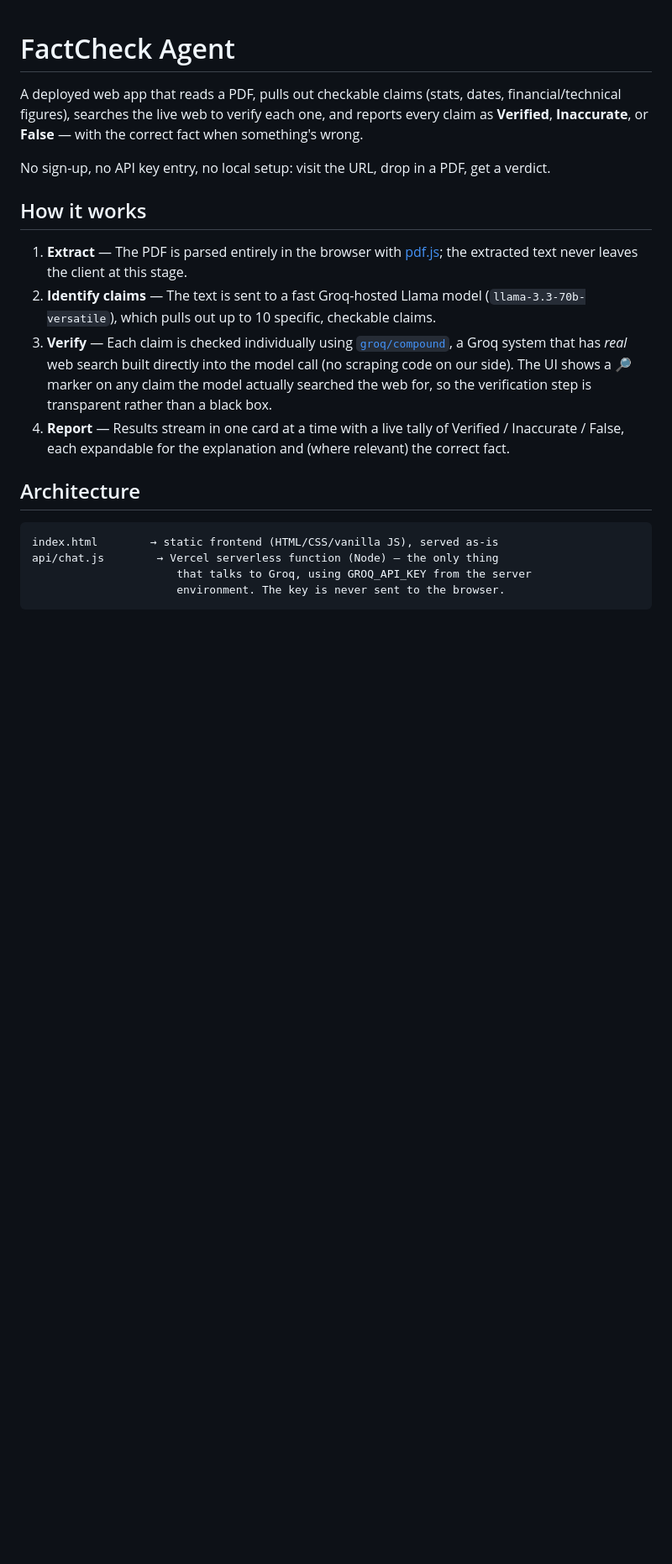
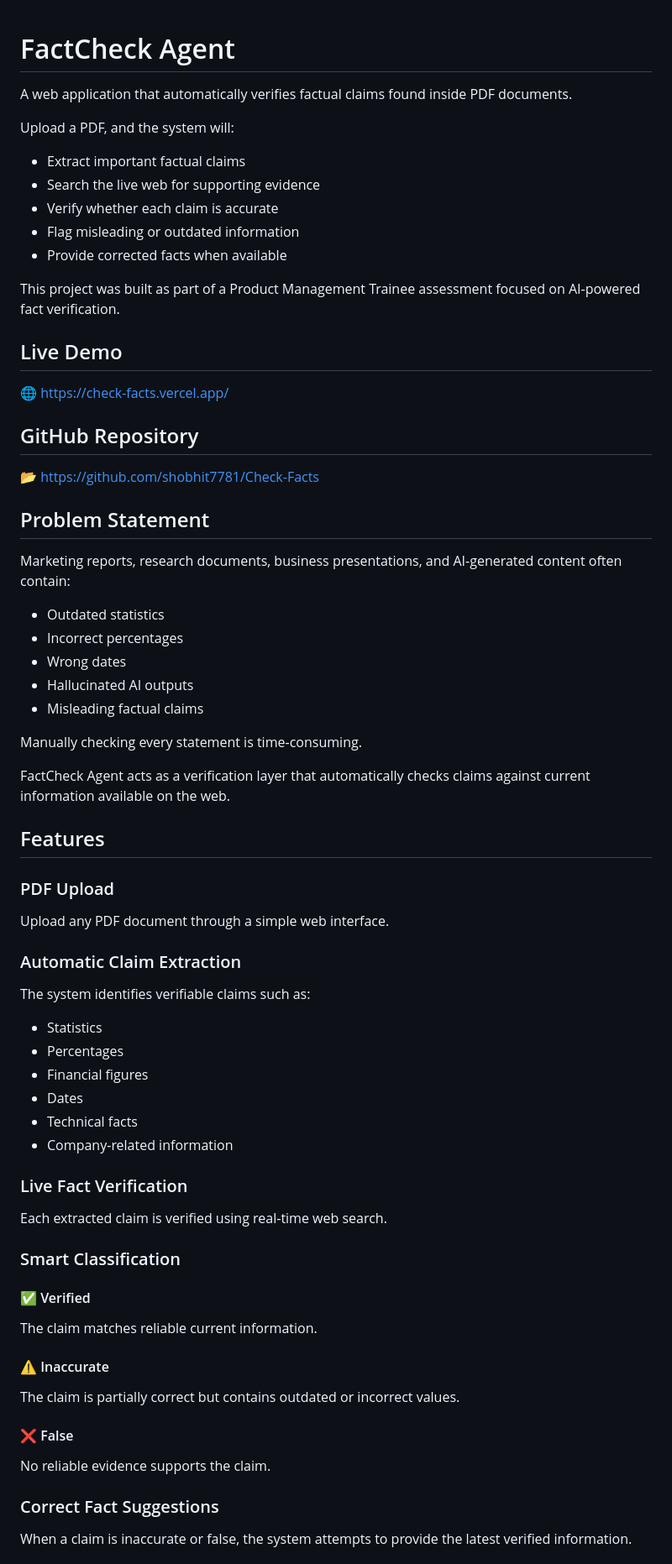
Before and after one commit to shobhit7781/Check-Facts, a Markdown page: README.md, the part around one of its changes. Shown at 84% size. Drawn GitHub-style; blank space fills up the shorter version.

````diff
--- a/README.md
+++ b/README.md
@@ -1,34 +1,75 @@
 # FactCheck Agent
 
-A deployed web app that reads a PDF, pulls out checkable claims (stats, dates,
-financial/technical figures), searches the live web to verify each one, and
-reports every claim as **Verified**, **Inaccurate**, or **False** — with the
-correct fact when something's wrong.
+A web application that automatically verifies factual claims found inside PDF documents.
 
-No sign-up, no API key entry, no local setup: visit the URL, drop in a PDF,
-get a verdict.
+Upload a PDF, and the system will:
 
-## How it works
+* Extract important factual claims
+* Search the live web for supporting evidence
+* Verify whether each claim is accurate
+* Flag misleading or outdated information
+* Provide corrected facts when available
 
-1. **Extract** — The PDF is parsed entirely in the browser with [pdf.js](https://mozilla.github.io/pdf.js/);
-   the extracted text never leaves the client at this stage.
-2. **Identify claims** — The text is sent to a fast Groq-hosted Llama model
-   (`llama-3.3-70b-versatile`), which pulls out up to 10 specific, checkable
-   claims.
-3. **Verify** — Each claim is checked individually using
-   [`groq/compound`](https://console.groq.com/docs/compound), a Groq system
-   that has *real* web search built directly into the model call (no scraping
-   code on our side). The UI shows a 🔎 marker on any claim the model actually
-   searched the web for, so the verification step is transparent rather than
-   a black box.
-4. **Report** — Results stream in one card at a time with a live tally of
-   Verified / Inaccurate / False, each expandable for the explanation and
-   (where relevant) the correct fact.
+This project was built as part of a Product Management Trainee assessment focused on AI-powered fact verification.
 
-## Architecture
+## Live Demo
 
-```
-index.html        → static frontend (HTML/CSS/vanilla JS), served as-is
-api/chat.js        → Vercel serverless function (Node) — the only thing
-                      that talks to Groq, using GROQ_API_KEY from the server
-                      environment. The key is never sent to the browser.
+🌐 https://check-facts.vercel.app/
+
+## GitHub Repository
+
+📂 https://github.com/shobhit7781/Check-Facts
+
+## Problem Statement
+
+Marketing reports, research documents, business presentations, and AI-generated content often contain:
+
+* Outdated statistics
+* Incorrect percentages
+* Wrong dates
+* Hallucinated AI outputs
+* Misleading factual claims
+
+Manually checking every statement is time-consuming.
+
+FactCheck Agent acts as a verification layer that automatically checks claims against current information available on the web.
+
+## Features
+
+### PDF Upload
+
+Upload any PDF document through a simple web interface.
+
+### Automatic Claim Extraction
+
+The system identifies verifiable claims such as:
+
+* Statistics
+* Percentages
+* Financial figures
+* Dates
+* Technical facts
+* Company-related information
+
+### Live Fact Verification
+
+Each extracted claim is verified using real-time web search.
+
+### Smart Classification
+
+#### ✅ Verified
+
+The claim matches reliable current information.
+
+#### ⚠️ Inaccurate
+
+The claim is partially correct but contains outdated or incorrect values.
+
+#### ❌ False
+
+No reliable evidence supports the claim.
+
+### Correct Fact Suggestions
+
+When a claim is inaccurate or false, the system attempts to provide the latest verified information.
+
````
Also changed, not shown: other parts of README.md (+159 -35 lines).
